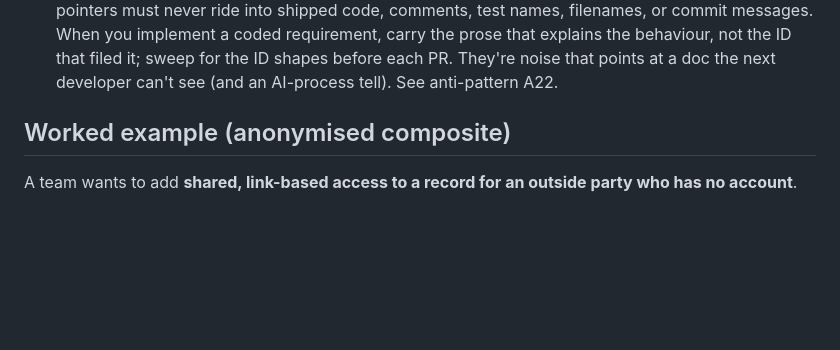
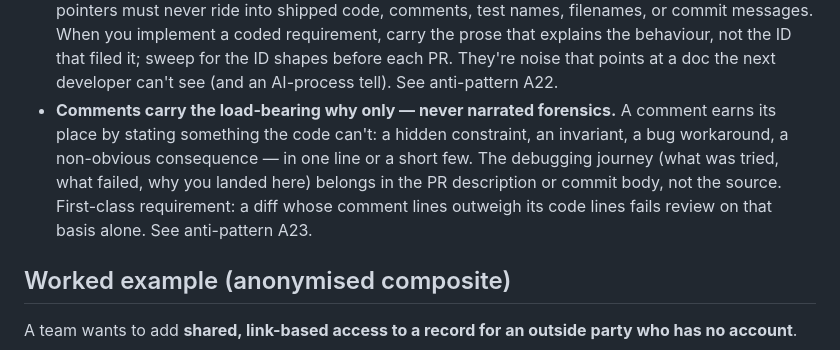
Before and after one commit to benguin5611/ITSM, a Markdown page: LLM-skills/clauding-with-code/SKILL.md, the part around the change. Drawn GitHub-style; blank space fills up the shorter version.

Commit message:
clauding-with-code: add A23 narrated-forensics anti-pattern (#26)
Comments carry only the load-bearing why -- never a narrated debugging
journey. Real instance: a workflow-pin change where half the added
lines were forensic prose walking through the investigation, not the
one-line mechanism itself.

```diff
--- a/LLM-skills/clauding-with-code/SKILL.md
+++ b/LLM-skills/clauding-with-code/SKILL.md
@@ -265,6 +265,11 @@ is the full catalogue. The headline ones:
   a coded requirement, carry the prose that explains the behaviour, not the ID that filed it; sweep for
   the ID shapes before each PR. They're noise that points at a doc the next developer can't see (and an
   AI-process tell). See anti-pattern A22.
+- **Comments carry the load-bearing why only — never narrated forensics.** A comment earns its place by
+  stating something the code can't: a hidden constraint, an invariant, a bug workaround, a non-obvious
+  consequence — in one line or a short few. The debugging journey (what was tried, what failed, why you
+  landed here) belongs in the PR description or commit body, not the source. First-class requirement: a
+  diff whose comment lines outweigh its code lines fails review on that basis alone. See anti-pattern A23.
 
 ## Worked example (anonymised composite)
 
```
Also changed, not shown: 1 other file.
